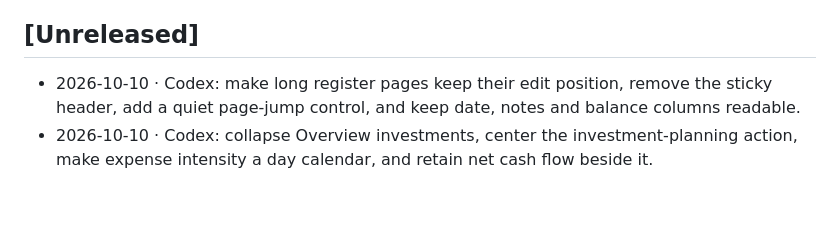
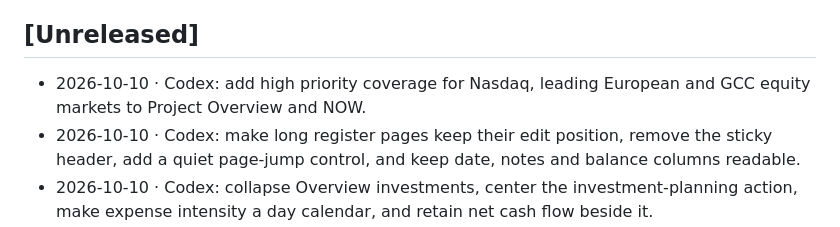
Before and after one commit to elfekimuhammed/Lightning, a Markdown page: CHANGELOG.md, the part around the change. Drawn GitHub-style; blank space fills up the shorter version.

Commit message:
Record global equities roadmap priority

```diff
--- a/CHANGELOG.md
+++ b/CHANGELOG.md
@@ -10,6 +10,7 @@ Every change to Lightning is recorded here — newest first. Dates are `yyyy-mm-
 - When a version is tagged, rename `Unreleased` to that version and start a new `Unreleased` above it.
 
 ## [Unreleased]
+- 2026-10-10 · Codex: add high priority coverage for Nasdaq, leading European and GCC equity markets to Project Overview and NOW.
 - 2026-10-10 · Codex: make long register pages keep their edit position, remove the sticky header, add a quiet page-jump control, and keep date, notes and balance columns readable.
 - 2026-10-10 · Codex: collapse Overview investments, center the investment-planning action, make expense intensity a day calendar, and retain net cash flow beside it.
 - 2026-10-10 · Codex: give Currency settings an Overview-style page title, make full screen a compact Settings icon, and restructure FX rates and reevaluation history as focused sections.
```
